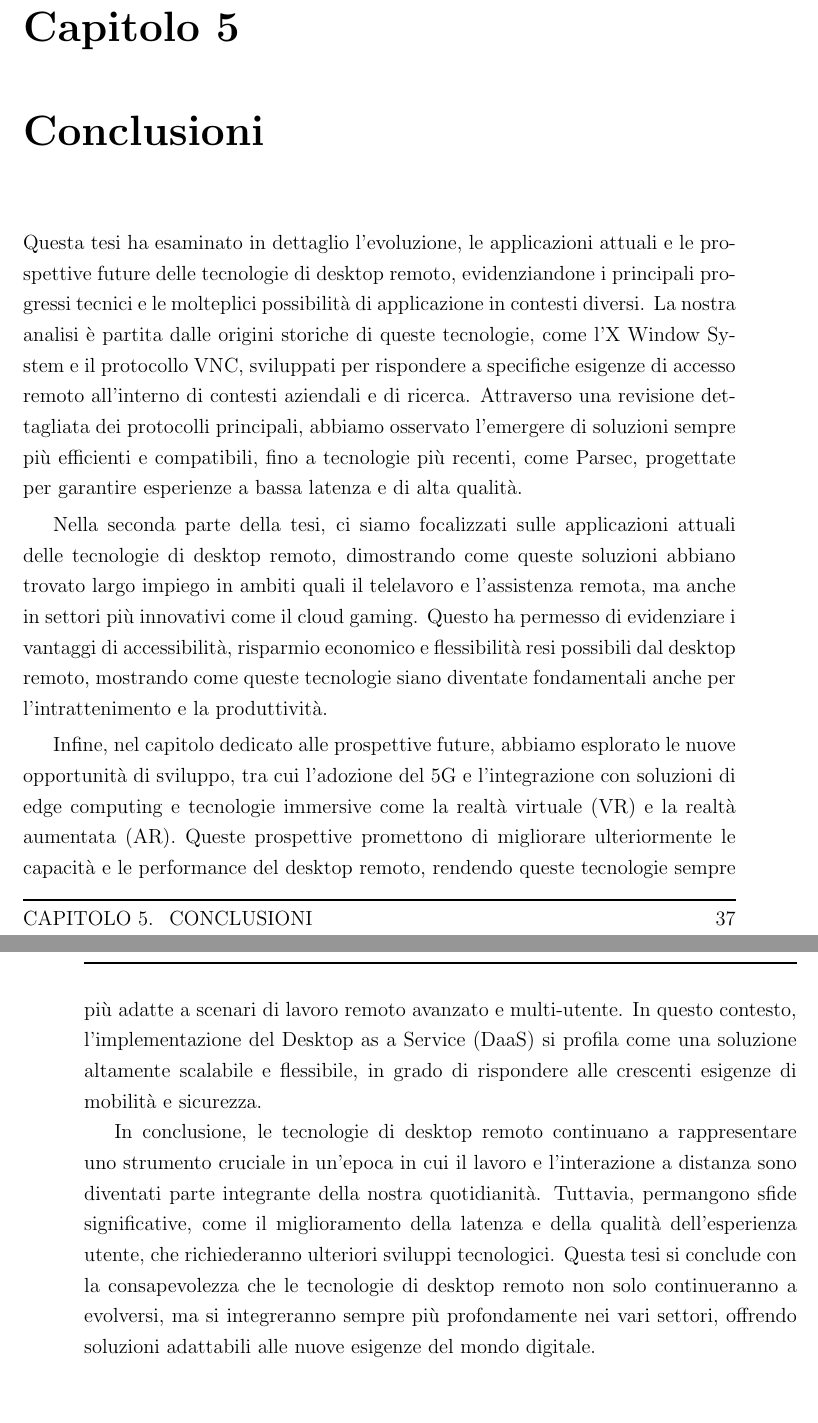
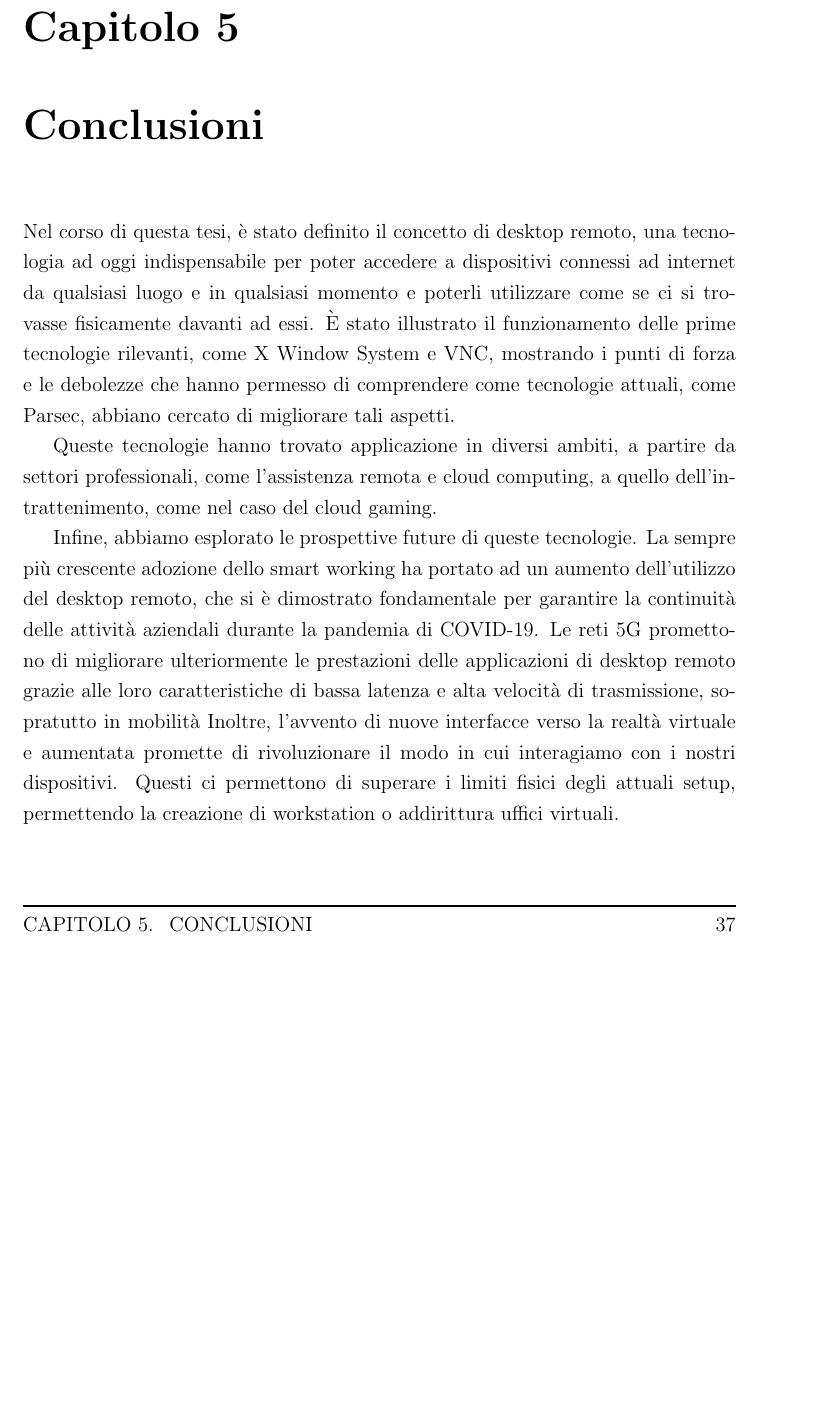
Before and after one commit to matteosusca/tesi-triennale, a LaTeX thesis (thesis-main.tex, which reads disi-thesis.sty): two parts of pages 45 and 46 of 49 before the commit and part of page 45 of 49 after it, the two joined at a grey line, cut so that both start at the same text, the shorter picture padded with empty space. Compiled offline with pdfLaTeX.

Commit message:
finita ?

```diff
--- a/disi-thesis.sty
+++ b/disi-thesis.sty
@@ -31,7 +31,7 @@
 
 \pagestyle{fancy}
 
-\newcommand{\acknowledgementsname}{Acknowledgements}
+\newcommand{\acknowledgementsname}{Ringraziamenti}
 
 \newcommand{\school}[1]{\def\theschool{#1}}
 \newcommand{\programme}[1]{\def\theprogramme{#1}}
--- a/thesis-main.tex
+++ b/thesis-main.tex
@@ -30,7 +30,7 @@
 \date{\today}
 \subject{Reti di Telecomunicazioni}
 \supervisor{Prof. Franco Callegati}
-\session{I}
+\session{III}
 \academicyear{2023-2024}
 
 % Definition of acronyms
@@ -712,19 +712,19 @@ In conclusione, lo smart working e le tecnologie di desktop remoto, accelerate d
 
 %----------------------------------------------
 
-
-
-
 \chapter{Conclusioni}
 \label{chap:conclusioni}
 
-Questa tesi ha esaminato in dettaglio l’evoluzione, le applicazioni attuali e le prospettive future delle tecnologie di desktop remoto, evidenziandone i principali progressi tecnici e le molteplici possibilità di applicazione in contesti diversi. La nostra analisi è partita dalle origini storiche di queste tecnologie, come l’X Window System e il protocollo VNC, sviluppati per rispondere a specifiche esigenze di accesso remoto all'interno di contesti aziendali e di ricerca. Attraverso una revisione dettagliata dei protocolli principali, abbiamo osservato l’emergere di soluzioni sempre più efficienti e compatibili, fino a tecnologie più recenti, come Parsec, progettate per garantire esperienze a bassa latenza e di alta qualità.
+Nel corso di questa tesi, è stato definito il concetto di desktop remoto, una tecnologia ad oggi indispensabile per poter accedere a dispositivi connessi ad internet da qualsiasi luogo e in qualsiasi momento e poterli utilizzare come se ci si trovasse fisicamente davanti ad essi.
+È stato illustrato il funzionamento delle prime tecnologie rilevanti, come X Window System e VNC, mostrando i punti di forza e le debolezze che hanno permesso di comprendere come tecnologie attuali, come Parsec, abbiano cercato di migliorare tali aspetti.
 
-Nella seconda parte della tesi, ci siamo focalizzati sulle applicazioni attuali delle tecnologie di desktop remoto, dimostrando come queste soluzioni abbiano trovato largo impiego in ambiti quali il telelavoro e l'assistenza remota, ma anche in settori più innovativi come il cloud gaming. Questo ha permesso di evidenziare i vantaggi di accessibilità, risparmio economico e flessibilità resi possibili dal desktop remoto, mostrando come queste tecnologie siano diventate fondamentali anche per l’intrattenimento e la produttività.
+Queste tecnologie hanno trovato applicazione in diversi ambiti, a partire da settori professionali, come l'assistenza remota e cloud computing, a quello dell'intrattenimento, come nel caso del cloud gaming.
 
-Infine, nel capitolo dedicato alle prospettive future, abbiamo esplorato le nuove opportunità di sviluppo, tra cui l'adozione del 5G e l'integrazione con soluzioni di edge computing e tecnologie immersive come la realtà virtuale (VR) e la realtà aumentata (AR). Queste prospettive promettono di migliorare ulteriormente le capacità e le performance del desktop remoto, rendendo queste tecnologie sempre più adatte a scenari di lavoro remoto avanzato e multi-utente. In questo contesto, l'implementazione del Desktop as a Service (DaaS) si profila come una soluzione altamente scalabile e flessibile, in grado di rispondere alle crescenti esigenze di mobilità e sicurezza.
-
-In conclusione, le tecnologie di desktop remoto continuano a rappresentare uno strumento cruciale in un'epoca in cui il lavoro e l'interazione a distanza sono diventati parte integrante della nostra quotidianità. Tuttavia, permangono sfide significative, come il miglioramento della latenza e della qualità dell’esperienza utente, che richiederanno ulteriori sviluppi tecnologici. Questa tesi si conclude con la consapevolezza che le tecnologie di desktop remoto non solo continueranno a evolversi, ma si integreranno sempre più profondamente nei vari settori, offrendo soluzioni adattabili alle nuove esigenze del mondo digitale.
+Infine, abbiamo esplorato le prospettive future di queste tecnologie.
+La sempre più crescente adozione dello smart working ha portato ad un aumento dell'utilizzo del desktop remoto, che si è dimostrato fondamentale per garantire la continuità delle attività aziendali durante la pandemia di COVID-19.
+Le reti 5G promettono di migliorare ulteriormente le prestazioni delle applicazioni di desktop remoto grazie alle loro caratteristiche di bassa latenza e alta velocità di trasmissione, sopratutto in mobilità
+Inoltre, l'avvento di nuove interfacce verso la realtà virtuale e aumentata promette di rivoluzionare il modo in cui interagiamo con i nostri dispositivi.
+Questi ci permettono di superare i limiti fisici degli attuali setup, permettendo la creazione di workstation o addirittura uffici virtuali.
 
 
 %----------------------------------------------------------------------------------------
```
Also changed, not shown: thesis-main.tex (6 more changed lines).
